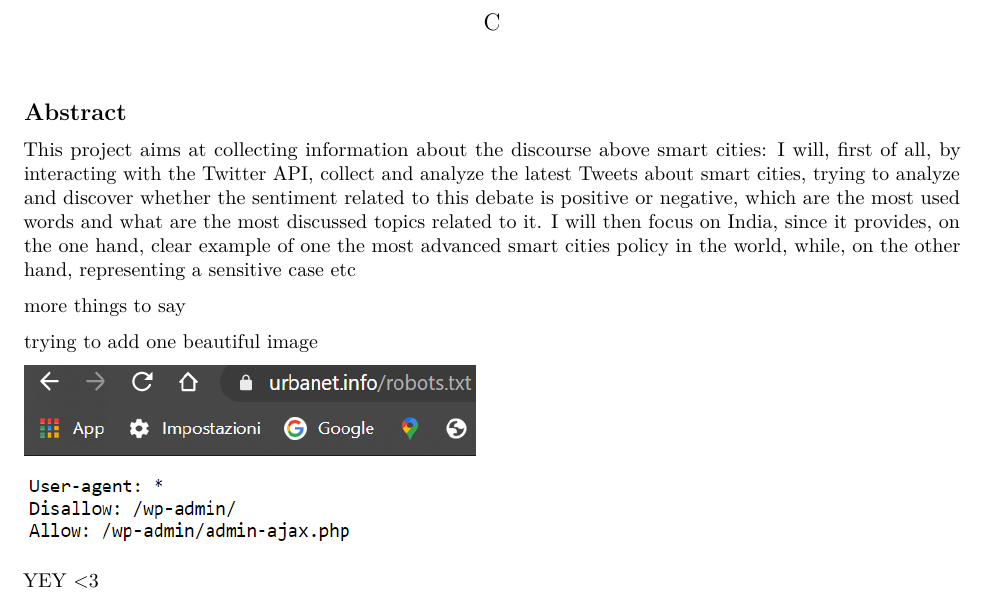
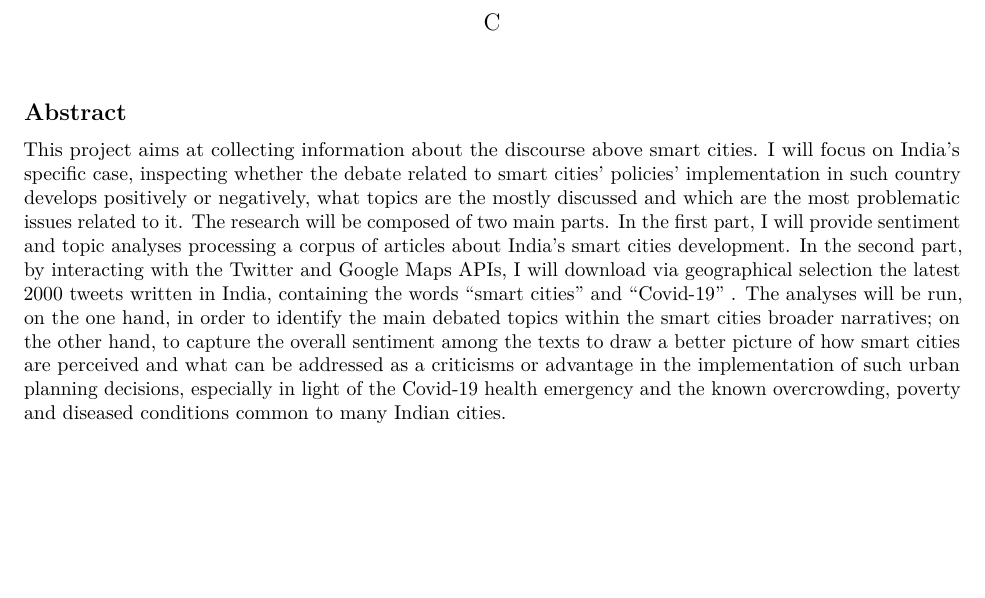
Before and after one commit to DataAccess2020/Carola_Corti_CapstoneProject, an R Markdown document (Report for fin proj.Rmd): part of the page, cut so that both start at the same text, the shorter picture padded with empty space. Rendered offline with R 4.5, knitr and Pandoc, then LaTeX, with nearby package versions.

Commit message:
abstract

```diff
--- a/Report for fin proj.Rmd
+++ b/Report for fin proj.Rmd
@@ -10,12 +10,5 @@ knitr::opts_chunk$set(echo = TRUE)
 
 ## Abstract
 
-This project aims at collecting information about the discourse above smart cities: I will, first of all, by interacting with the Twitter API, collect and analyze the latest Tweets about smart cities, trying to analyze and discover whether the sentiment related to this debate is positive or negative, which are the most used words and what are the most discussed topics related to it. I will then focus on India, since it provides, on the one hand, clear example of one the most advanced smart cities policy in the world, while, on the other hand, representing a sensitive case etc
-
-more things to say
-
-trying to add one beautiful image
-
-![](images/ROBOTSTXT.png){width="301"}
-
-YEY \<3
+This project aims at collecting information about the discourse above smart cities. I will focus on India's specific case, inspecting whether the debate related to smart cities' policies' implementation in such country develops positively or negatively, what topics are the mostly discussed and which are the most
+problematic issues related to it. The research will be composed of two main parts. In the first part, I will provide sentiment and topic analyses processing a corpus of articles about India's smart cities development. In the second part, by interacting with the Twitter and Google Maps APIs, I will download via geographical selection the latest 2000 tweets written in India, containing the words "smart cities" and "Covid-19" . The analyses will be run, on the one hand, in order to identify the main debated topics within the smart cities broader narratives; on the other hand, to capture the overall sentiment among the texts to draw a better picture of how smart cities are perceived and what can be addressed as a criticisms or advantage in the implementation of such urban planning decisions, especially in light of the Covid-19 health emergency and the known overcrowding, poverty and diseased conditions common to many Indian cities.
```
